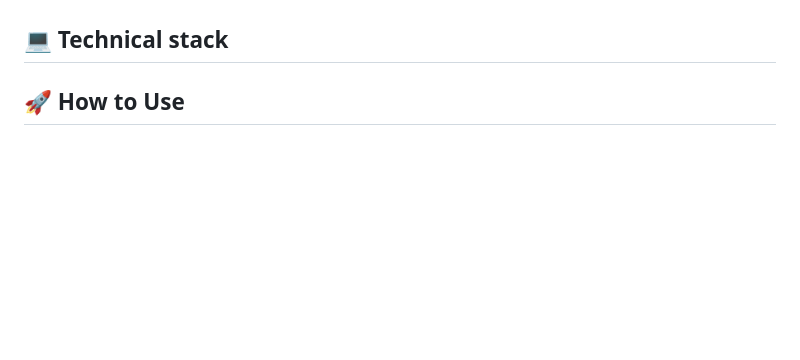
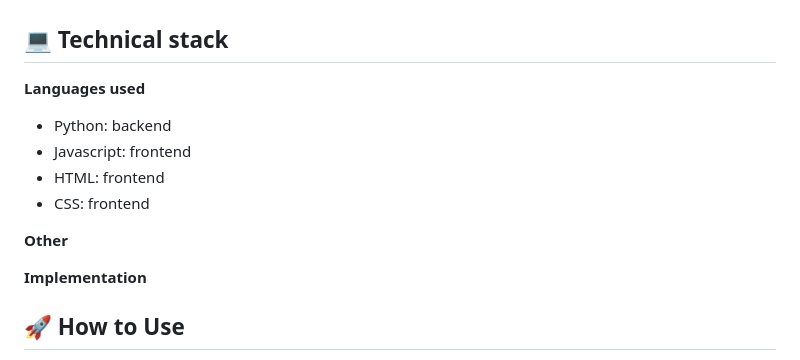
Before and after one commit to VarunHari12/PACS-Hackathon, a Markdown page: README.md, the part around the change. Rendered like a GitHub page; blank space fills up the shorter version.

```diff
--- a/README.md
+++ b/README.md
@@ -5,6 +5,16 @@
 Boxly is a productivity and organization web extension that allows users to track their tasks and stay focused using active blocking. With its wide array of features, users can organize and document tasks in a calendar or bulletin board format. With Boxly, we hope to have a measurable impact on productivity and foster a new working routine for our users.
 
 ## 💻 Technical stack
+
+**Languages used**
+   - Python: backend
+   - Javascript: frontend
+   - HTML: frontend
+   - CSS: frontend
+
+**Other**
+
+**Implementation**
 
 ## 🚀 How to Use
 
```
